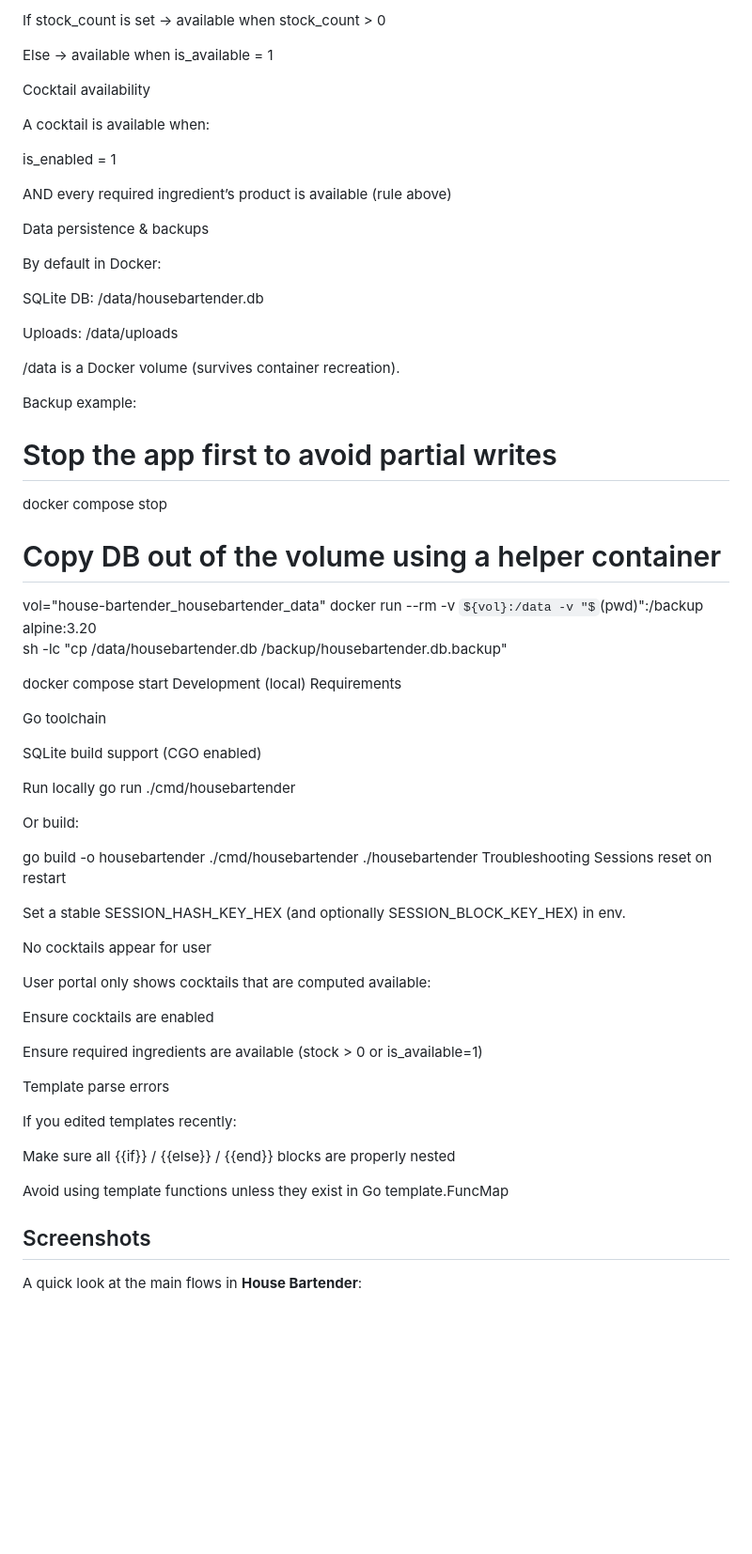
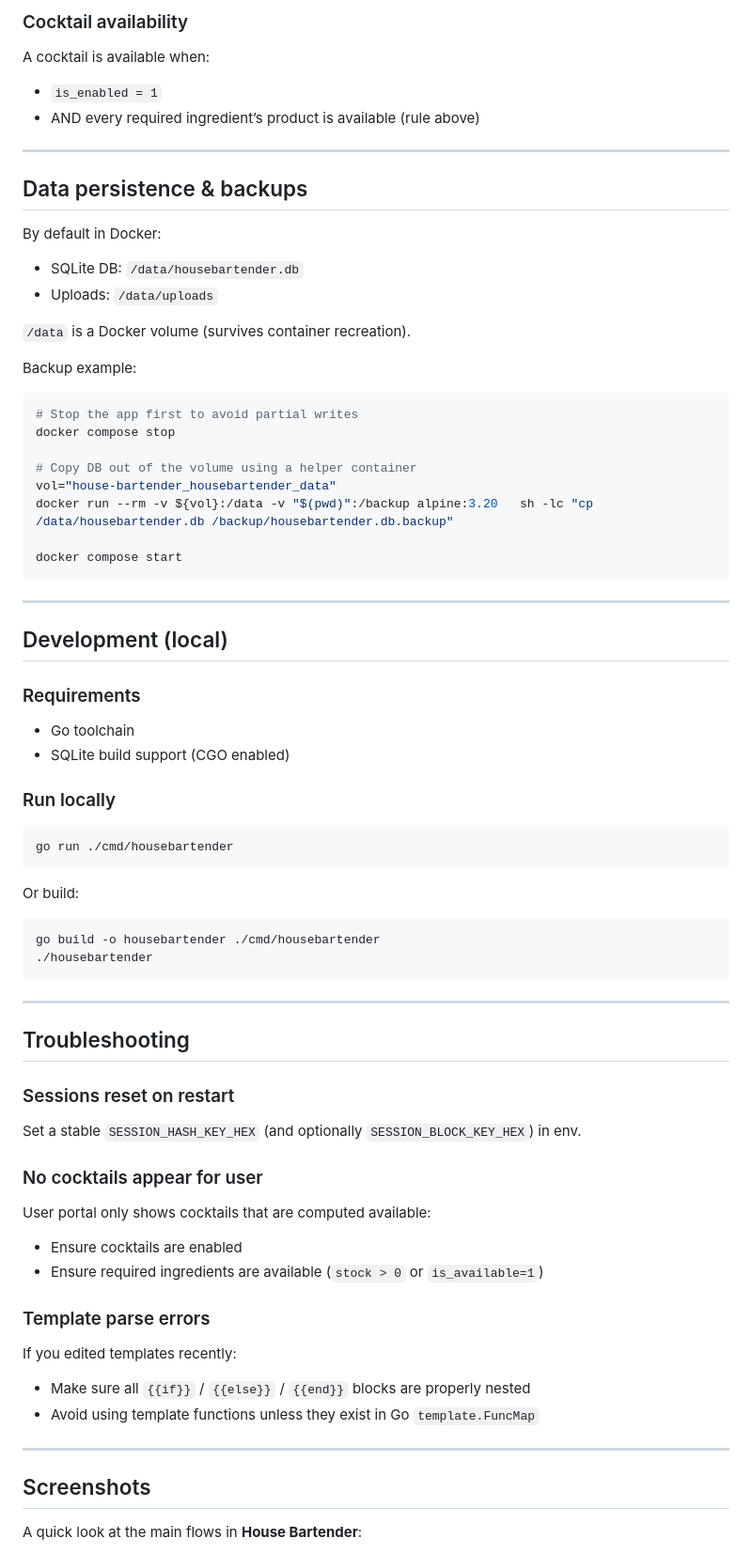
Before and after one commit to ihorsmi/house-bartender, a Markdown page: README.md, the part around one of its changes. Shown at 94% size. Drawn GitHub-style; some formulas as TeX source; blank space fills up the shorter version.

````diff
--- a/README.md
+++ b/README.md
@@ -208,71 +192,80 @@ Product availability
 
-If stock_count is set → available when stock_count > 0
-
-Else → available when is_available = 1
-
-Cocktail availability
+### Cocktail availability
 
 A cocktail is available when:
 
-is_enabled = 1
+- `is_enabled = 1`
+- AND every required ingredient’s product is available (rule above)
 
-AND every required ingredient’s product is available (rule above)
+---
 
-Data persistence & backups
+## Data persistence & backups
 
 By default in Docker:
 
-SQLite DB: /data/housebartender.db
+- SQLite DB: `/data/housebartender.db`
+- Uploads: `/data/uploads`
 
-Uploads: /data/uploads
-
-/data is a Docker volume (survives container recreation).
+`/data` is a Docker volume (survives container recreation).
 
 Backup example:
 
+```bash
 # Stop the app first to avoid partial writes
 docker compose stop
 
 # Copy DB out of the volume using a helper container
 vol="house-bartender_housebartender_data"
-docker run --rm -v ${vol}:/data -v "$(pwd)":/backup alpine:3.20 \
-  sh -lc "cp /data/housebartender.db /backup/housebartender.db.backup"
+docker run --rm -v ${vol}:/data -v "$(pwd)":/backup alpine:3.20   sh -lc "cp /data/housebartender.db /backup/housebartender.db.backup"
 
 docker compose start
-Development (local)
-Requirements
+```
 
-Go toolchain
+---
 
-SQLite build support (CGO enabled)
+## Development (local)
 
-Run locally
+### Requirements
+
+- Go toolchain
+- SQLite build support (CGO enabled)
+
+### Run locally
+
+```bash
 go run ./cmd/housebartender
+```
 
 Or build:
 
+```bash
 go build -o housebartender ./cmd/housebartender
 ./housebartender
-Troubleshooting
-Sessions reset on restart
+```
 
-Set a stable SESSION_HASH_KEY_HEX (and optionally SESSION_BLOCK_KEY_HEX) in env.
+---
 
-No cocktails appear for user
+## Troubleshooting
+
+### Sessions reset on restart
+
+Set a stable `SESSION_HASH_KEY_HEX` (and optionally `SESSION_BLOCK_KEY_HEX`) in env.
+
+### No cocktails appear for user
 
 User portal only shows cocktails that are computed available:
 
-Ensure cocktails are enabled
+- Ensure cocktails are enabled
+- Ensure required ingredients are available (`stock > 0` or `is_available=1`)
 
-Ensure required ingredients are available (stock > 0 or is_available=1)
-
-Template parse errors
+### Template parse errors
 
 If you edited templates recently:
 
-Make sure all {{if}} / {{else}} / {{end}} blocks are properly nested
+- Make sure all `{{if}}` / `{{else}}` / `{{end}}` blocks are properly nested
+- Avoid using template functions unless they exist in Go `template.FuncMap`
 
-Avoid using template functions unless they exist in Go template.FuncMap
+---
 
 ## Screenshots
 
````
Also changed, not shown: other parts of README.md (+125 -151 lines).
